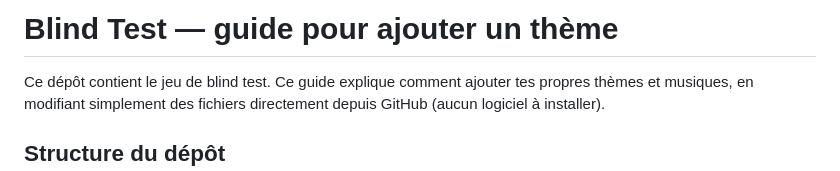
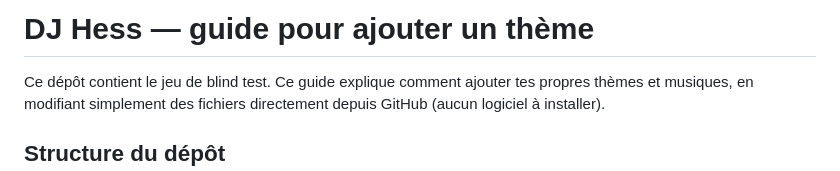
Before and after one commit to DJ-Unknown/DJHess, a Markdown page: README.md, the part around the change. Rendered like a GitHub page.

```diff
--- a/README.md
+++ b/README.md
@@ -1,4 +1,4 @@
-# Blind Test — guide pour ajouter un thème
+# DJ Hess — guide pour ajouter un thème
 
 Ce dépôt contient le jeu de blind test. Ce guide explique comment
 ajouter tes propres thèmes et musiques, en modifiant simplement des
```
